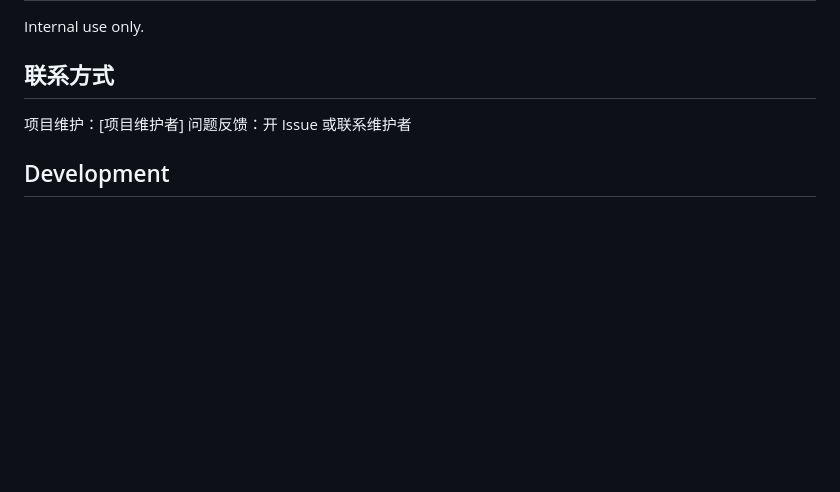
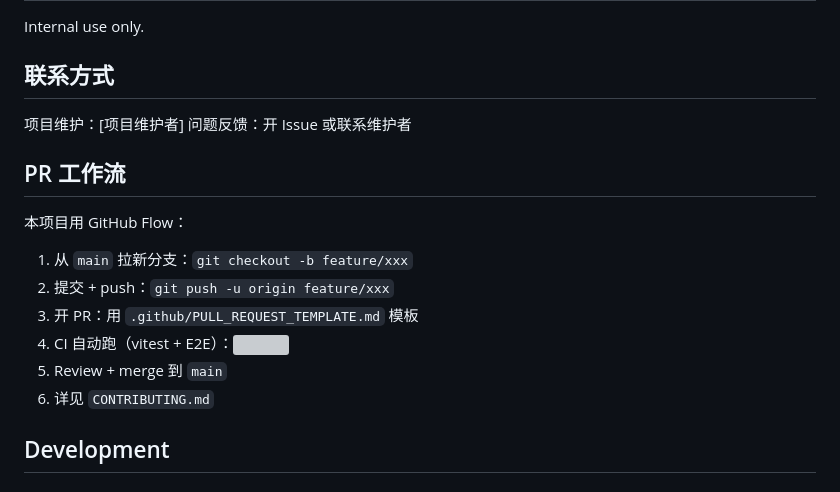
Before and after one commit to qing3a/headhunter-erp, a Markdown page: README.md, the part around the change. Rendered like a GitHub page; blank space fills up the shorter version; grey boxes are pictures that could not be loaded.

Commit message:
ci: add PR template + CONTRIBUTING.md + PR workflow section in README

```diff
--- a/README.md
+++ b/README.md
@@ -246,6 +246,17 @@ Internal use only.
 项目维护：[项目维护者]
 问题反馈：开 Issue 或联系维护者
 
+## PR 工作流
+
+本项目用 GitHub Flow：
+
+1. 从 `main` 拉新分支：`git checkout -b feature/xxx`
+2. 提交 + push：`git push -u origin feature/xxx`
+3. 开 PR：用 `.github/PULL_REQUEST_TEMPLATE.md` 模板
+4. CI 自动跑（vitest + E2E）：[![](https://github.com/qing3a/headhunter-erp/actions/workflows/test.yml/badge.svg)](https://github.com/qing3a/headhunter-erp/actions/workflows/test.yml)
+5. Review + merge 到 `main`
+6. 详见 `CONTRIBUTING.md`
+
 ## Development
 
 ### 依赖
```
Also changed, not shown: .github/PULL_REQUEST_TEMPLATE.md (added, +35 -0 lines), CONTRIBUTING.md (added, +48 -0 lines).
